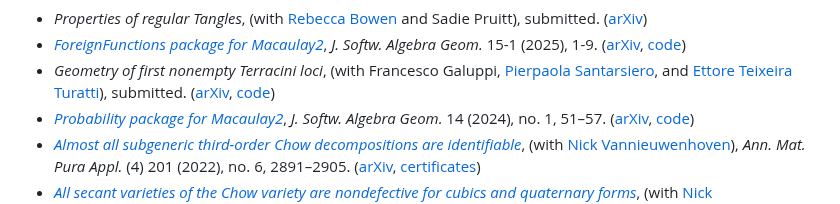
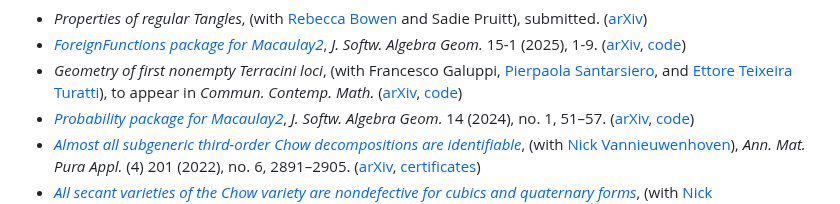
Before and after one commit to d-torrance/d-torrance.github.io, a Markdown page: research.md, the part around the change. GitHub-like rendering.

Commit message:
terracini paper to appear!

```diff
--- a/research.md
+++ b/research.md
@@ -40,7 +40,7 @@ I am an active developer of [Macaulay2](https://macaulay2.com/) and member of th
    [Pierpaola Santarsiero](https://pierpaolasantarsiero.wixsite.com/pierpaola),
    and
    [Ettore Teixeira Turatti](https://turattiettore.wixsite.com/ettoreturatti)),
-  submitted.
+  to appear in *Commun. Contemp. Math.*
   ([arXiv](https://arxiv.org/abs/2311.09067),
    [code](https://github.com/d-torrance/terracini-loci))
 * [*Probability package for Macaulay2*](
```
